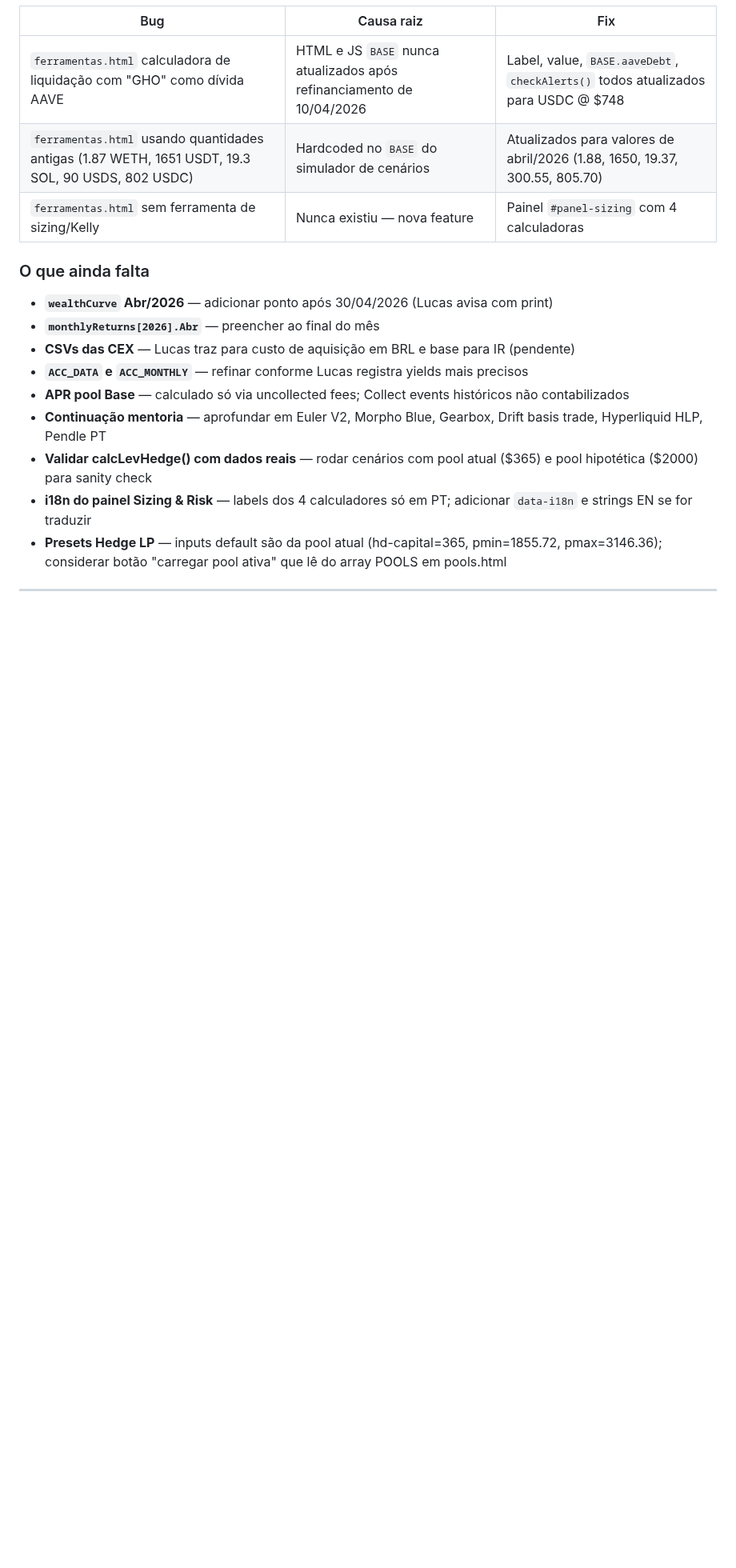
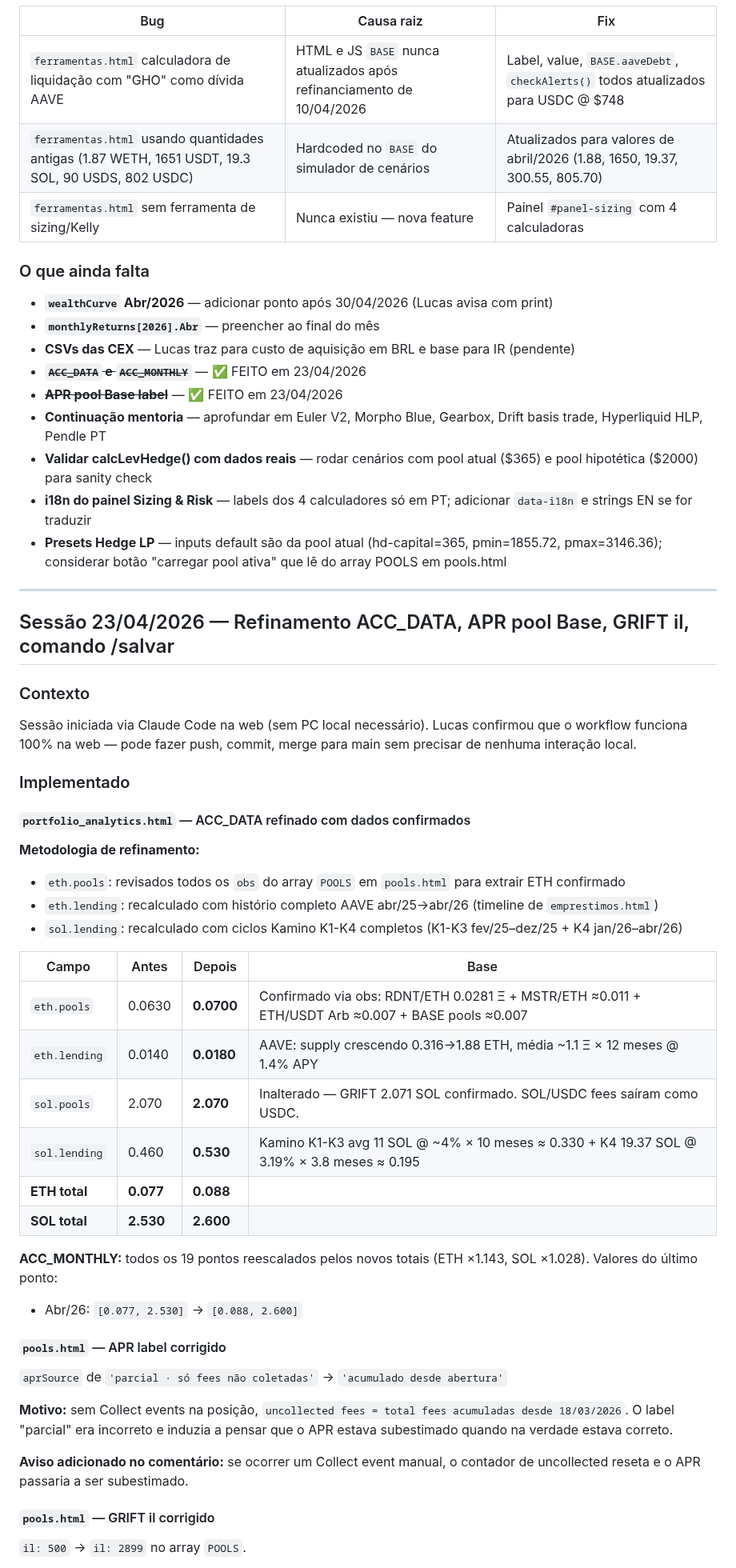
Before and after one commit to lbarolo/barolo-capital-site, a Markdown page: CLAUDE.md, the part around one of its changes. Shown at 80% size. Drawn GitHub-style; blank space fills up the shorter version.

Commit message:
docs: log sessão 23/04/2026 — ACC_DATA refinado, APR pool Base, GRIFT il, /salvar

```diff
--- a/CLAUDE.md
+++ b/CLAUDE.md
@@ -2132,11 +2132,51 @@ Nenhum dado de posição alterado. Apenas calculadora de ferramentas.html reflet
 - **`wealthCurve` Abr/2026** — adicionar ponto após 30/04/2026 (Lucas avisa com print)
 - **`monthlyReturns[2026].Abr`** — preencher ao final do mês
 - **CSVs das CEX** — Lucas traz para custo de aquisição em BRL e base para IR (pendente)
-- **`ACC_DATA` e `ACC_MONTHLY`** — refinar conforme Lucas registra yields mais precisos
-- **APR pool Base** — calculado só via uncollected fees; Collect events históricos não contabilizados
+- **~~`ACC_DATA` e `ACC_MONTHLY`~~** — ✅ FEITO em 23/04/2026
+- **~~APR pool Base label~~** — ✅ FEITO em 23/04/2026
 - **Continuação mentoria** — aprofundar em Euler V2, Morpho Blue, Gearbox, Drift basis trade, Hyperliquid HLP, Pendle PT
 - **Validar calcLevHedge() com dados reais** — rodar cenários com pool atual ($365) e pool hipotética ($2000) para sanity check
 - **i18n do painel Sizing & Risk** — labels dos 4 calculadores só em PT; adicionar `data-i18n` e strings EN se for traduzir
 - **Presets Hedge LP** — inputs default são da pool atual (hd-capital=365, pmin=1855.72, pmax=3146.36); considerar botão "carregar pool ativa" que lê do array POOLS em pools.html
 
 ---
+
+## Sessão 23/04/2026 — Refinamento ACC_DATA, APR pool Base, GRIFT il, comando /salvar
+
+### Contexto
+
+Sessão iniciada via Claude Code na web (sem PC local necessário). Lucas confirmou que o workflow funciona 100% na web — pode fazer push, commit, merge para main sem precisar de nenhuma interação local.
+
+### Implementado
+
+#### `portfolio_analytics.html` — ACC_DATA refinado com dados confirmados
+
+**Metodologia de refinamento:**
+- `eth.pools`: revisados todos os `obs` do array `POOLS` em `pools.html` para extrair ETH confirmado
+- `eth.lending`: recalculado com histório completo AAVE abr/25→abr/26 (timeline de `emprestimos.html`)
+- `sol.lending`: recalculado com ciclos Kamino K1-K4 completos (K1-K3 fev/25–dez/25 + K4 jan/26–abr/26)
+
+| Campo | Antes | Depois | Base |
+|-------|-------|--------|------|
+| `eth.pools` | 0.0630 | **0.0700** | Confirmado via obs: RDNT/ETH 0.0281 Ξ + MSTR/ETH ≈0.011 + ETH/USDT Arb ≈0.007 + BASE pools ≈0.007 |
+| `eth.lending` | 0.0140 | **0.0180** | AAVE: supply crescendo 0.316→1.88 ETH, média ~1.1 Ξ × 12 meses @ 1.4% APY |
+| `sol.pools` | 2.070 | **2.070** | Inalterado — GRIFT 2.071 SOL confirmado. SOL/USDC fees saíram como USDC. |
+| `sol.lending` | 0.460 | **0.530** | Kamino K1-K3 avg 11 SOL @ ~4% × 10 meses ≈ 0.330 + K4 19.37 SOL @ 3.19% × 3.8 meses ≈ 0.195 |
+| **ETH total** | **0.077** | **0.088** | |
+| **SOL total** | **2.530** | **2.600** | |
+
+**ACC_MONTHLY:** todos os 19 pontos reescalados pelos novos totais (ETH ×1.143, SOL ×1.028). Valores do último ponto:
+- Abr/26: `[0.077, 2.530]` → `[0.088, 2.600]`
+
+#### `pools.html` — APR label corrigido
+
+`aprSource` de `'parcial · só fees não coletadas'` → `'acumulado desde abertura'`
+
+**Motivo:** sem Collect events na posição, `uncollected fees = total fees acumuladas desde 18/03/2026`. O label "parcial" era incorreto e induzia a pensar que o APR estava subestimado quando na verdade estava correto.
+
+**Aviso adicionado no comentário:** se ocorrer um Collect event manual, o contador de uncollected reseta e o APR passaria a ser subestimado.
+
+#### `pools.html` — GRIFT il corrigido
+
+`il: 500` → `il: 2899` no array `POOLS`.
+
```
Also changed, not shown: other parts of CLAUDE.md (+30 -0 lines).
